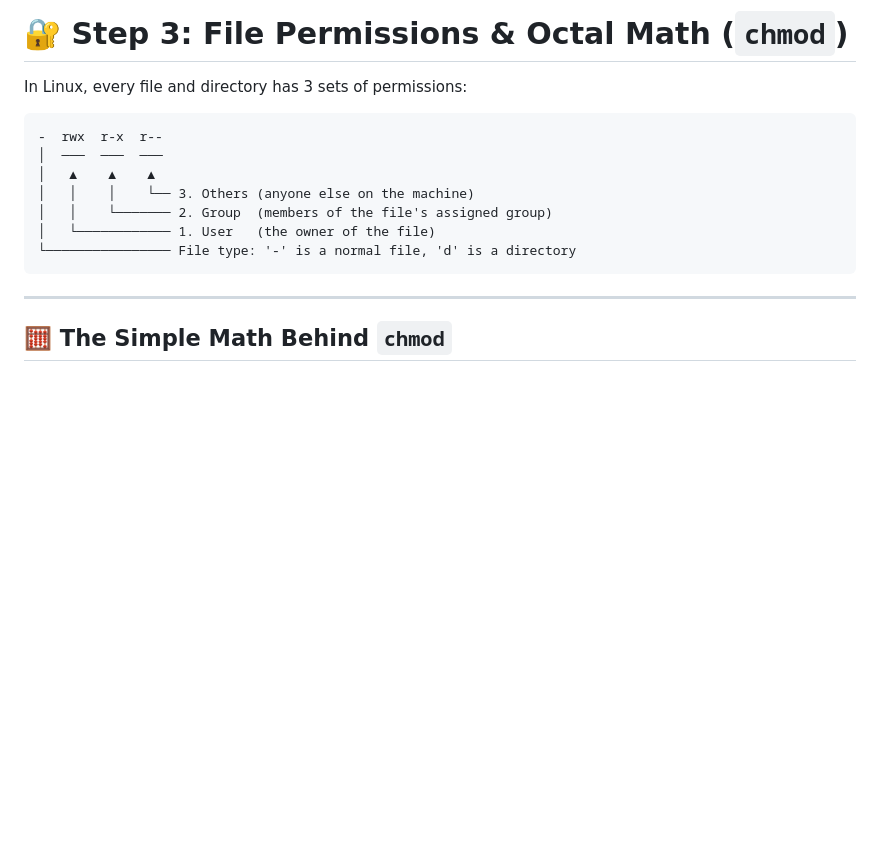
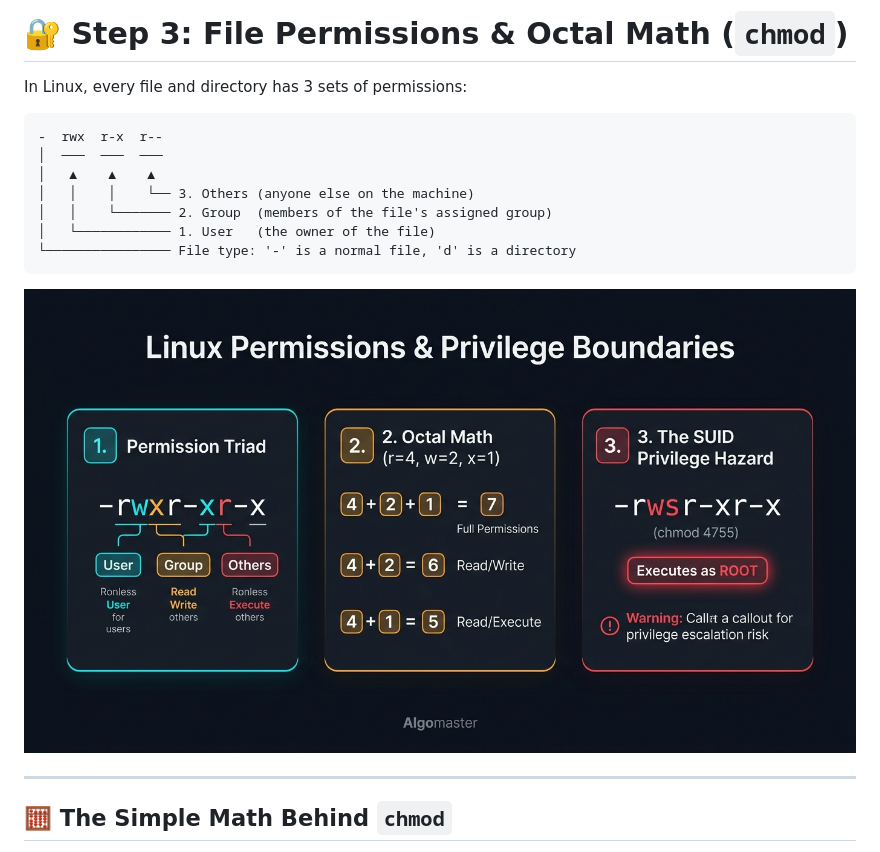
Before and after one commit to saiefadnan/security-roadmap, a Markdown page: phase-01-linux-fundamentals/01-filesystem-and-permissions/03-permissions-and-chmod.md, the part around the change. GitHub-like rendering; pictures changed too: phase-01-linux-fundamentals/images/01-linux-permissions-cards.jpg (added); blank space fills up the shorter version.

````diff
--- a/phase-01-linux-fundamentals/01-filesystem-and-permissions/03-permissions-and-chmod.md
+++ b/phase-01-linux-fundamentals/01-filesystem-and-permissions/03-permissions-and-chmod.md
@@ -11,6 +11,8 @@ In Linux, every file and directory has 3 sets of permissions:
 │   └──────────── 1. User   (the owner of the file)
 └──────────────── File type: '-' is a normal file, 'd' is a directory
 ```
+
+![Linux Permissions & Privilege Boundaries](../images/01-linux-permissions-cards.jpg)
 
 ---
 
````
Also changed, not shown: phase-01-linux-fundamentals/README.md (+7 -0 lines), phase-01-linux-fundamentals/images/02-linux-recon-flow.jpg (added), 1 other file.
